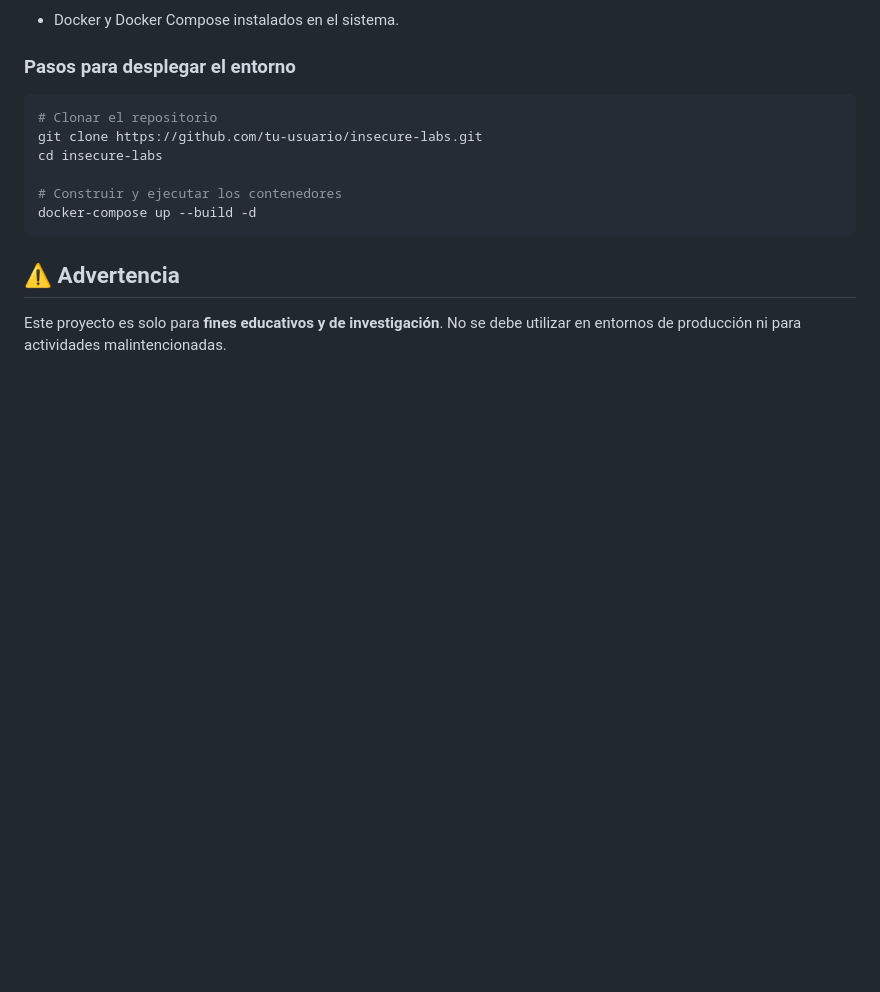
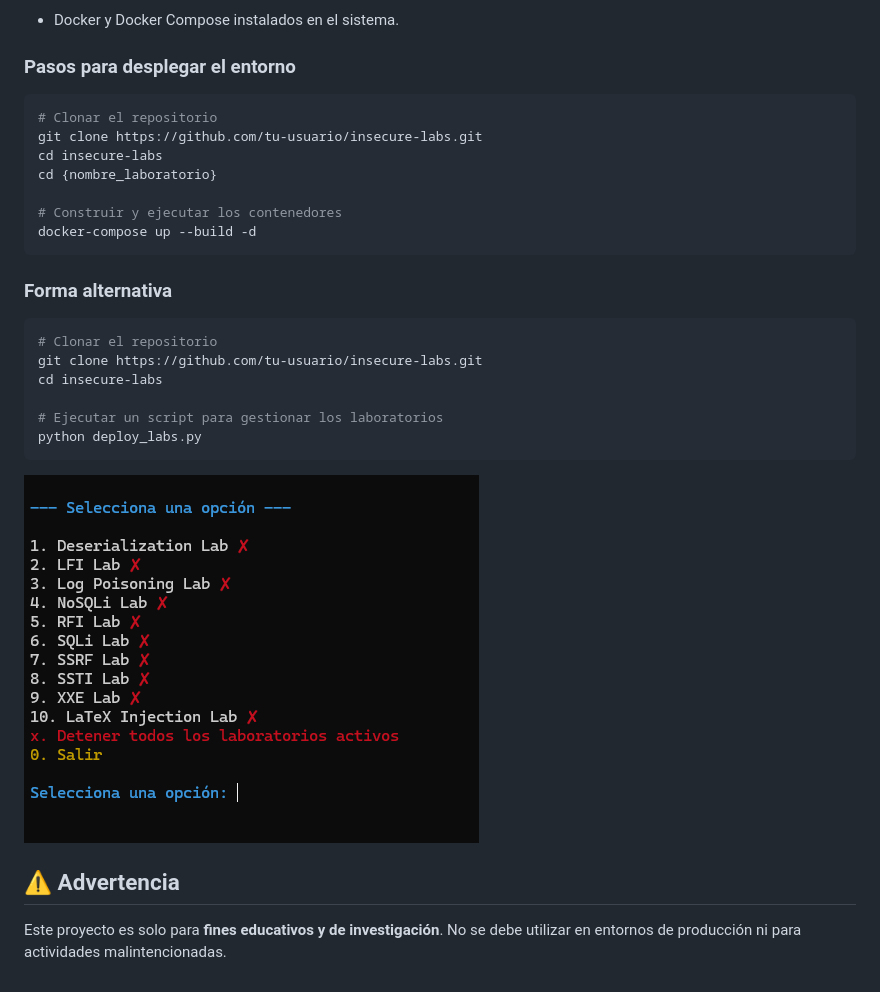
Before and after one commit to ezee-sg/insecure-labs, a Markdown page: README.md, the part around the change. Rendered like a GitHub page; pictures changed too: manage_labs.png (added); blank space fills up the shorter version.

Commit message:
Actualizado README.md

````diff
--- a/README.md
+++ b/README.md
@@ -19,10 +19,24 @@ Repositorio de laboratorios vulnerables para la realización de mi Proyecto de F
 # Clonar el repositorio
 git clone https://github.com/tu-usuario/insecure-labs.git
 cd insecure-labs
+cd {nombre_laboratorio}
 
 # Construir y ejecutar los contenedores
 docker-compose up --build -d
 ```
 
+### Forma alternativa
+
+```sh
+# Clonar el repositorio
+git clone https://github.com/tu-usuario/insecure-labs.git
+cd insecure-labs
+
+# Ejecutar un script para gestionar los laboratorios
+python deploy_labs.py
+```
+
+![Herramienta para gestionar los laboratorios](manage_labs.png)
+
 ## ⚠️ Advertencia
 Este proyecto es solo para **fines educativos y de investigación**. No se debe utilizar en entornos de producción ni para actividades malintencionadas.
````
Also changed, not shown: 1 other file.
